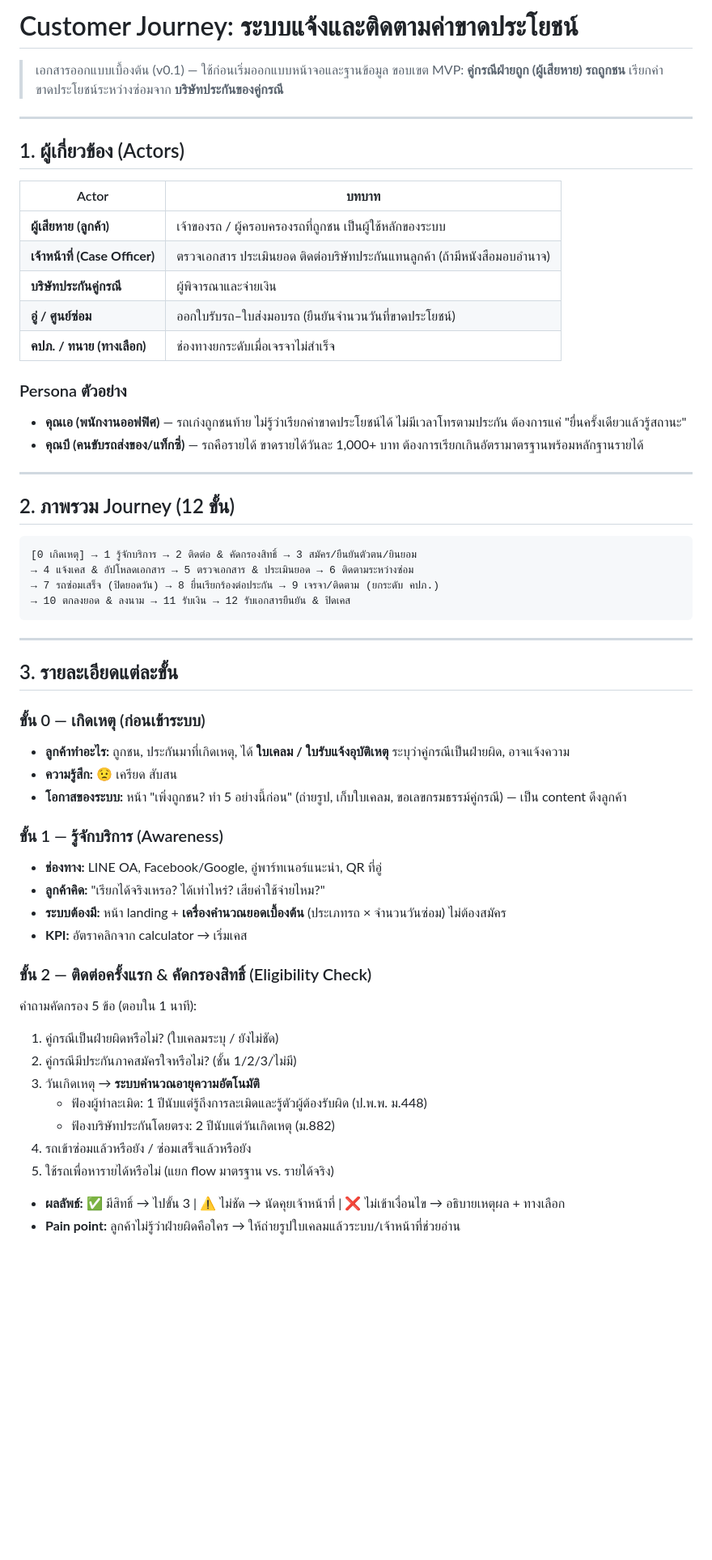
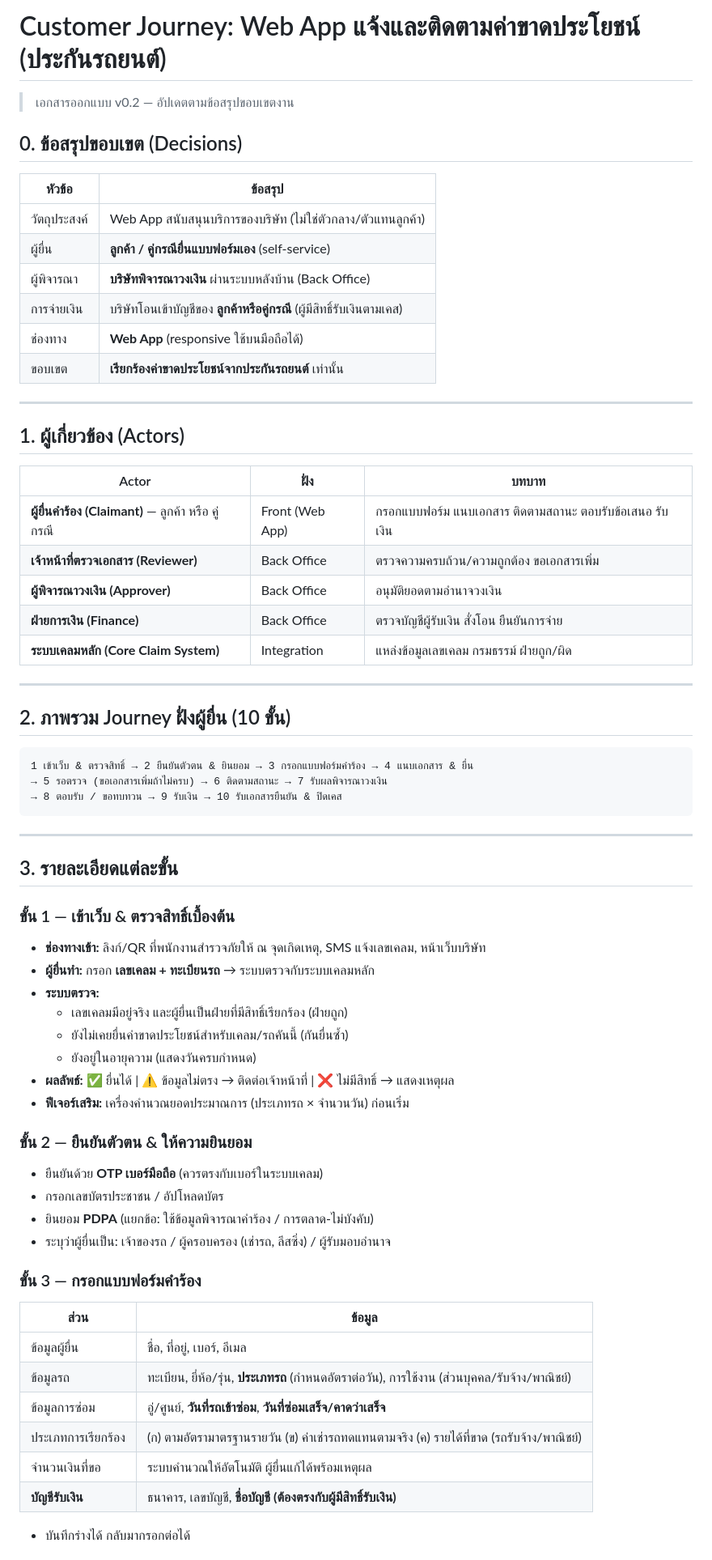
Before and after one commit to narongdechpas-coder/Claude, a Markdown page: docs/customer-journey.md, the part around one of its changes. Shown at 81% size. Rendered like a GitHub page; blank space fills up the shorter version.

````diff
--- a/docs/customer-journey.md
+++ b/docs/customer-journey.md
@@ -1,60 +1,69 @@
-# Customer Journey: ระบบแจ้งและติดตามค่าขาดประโยชน์
+# Customer Journey: Web App แจ้งและติดตามค่าขาดประโยชน์ (ประกันรถยนต์)
 
-> เอกสารออกแบบเบื้องต้น (v0.1) — ใช้ก่อนเริ่มออกแบบหน้าจอและฐานข้อมูล
-> ขอบเขต MVP: **คู่กรณีฝ่ายถูก (ผู้เสียหาย) รถถูกชน** เรียกค่าขาดประโยชน์ระหว่างซ่อมจาก **บริษัทประกันของคู่กรณี**
+> เอกสารออกแบบ v0.2 — อัปเดตตามข้อสรุปขอบเขตงาน
+
+## 0. ข้อสรุปขอบเขต (Decisions)
+
+| หัวข้อ | ข้อสรุป |
+|---|---|
+| วัตถุประสงค์ | Web App สนับสนุนบริการของบริษัท (ไม่ใช่ตัวกลาง/ตัวแทนลูกค้า) |
+| ผู้ยื่น | **ลูกค้า / คู่กรณียื่นแบบฟอร์มเอง** (self-service) |
+| ผู้พิจารณา | **บริษัทพิจารณาวงเงิน** ผ่านระบบหลังบ้าน (Back Office) |
+| การจ่ายเงิน | บริษัทโอนเข้าบัญชีของ **ลูกค้าหรือคู่กรณี** (ผู้มีสิทธิ์รับเงินตามเคส) |
+| ช่องทาง | **Web App** (responsive ใช้บนมือถือได้) |
+| ขอบเขต | **เรียกร้องค่าขาดประโยชน์จากประกันรถยนต์** เท่านั้น |
 
 ---
 
 ## 1. ผู้เกี่ยวข้อง (Actors)
 
-| Actor | บทบาท |
-|---|---|
-| **ผู้เสียหาย (ลูกค้า)** | เจ้าของรถ / ผู้ครอบครองรถที่ถูกชน เป็นผู้ใช้หลักของระบบ |
-| **เจ้าหน้าที่ (Case Officer)** | ตรวจเอกสาร ประเมินยอด ติดต่อบริษัทประกันแทนลูกค้า (ถ้ามีหนังสือมอบอำนาจ) |
-| **บริษัทประกันคู่กรณี** | ผู้พิจารณาและจ่ายเงิน |
-| **อู่ / ศูนย์ซ่อม** | ออกใบรับรถ–ใบส่งมอบรถ (ยืนยันจำนวนวันที่ขาดประโยชน์) |
-| **คปภ. / ทนาย (ทางเลือก)** | ช่องทางยกระดับเมื่อเจรจาไม่สำเร็จ |
-
-### Persona ตัวอย่าง
-- **คุณเอ (พนักงานออฟฟิศ)** — รถเก๋งถูกชนท้าย ไม่รู้ว่าเรียกค่าขาดประโยชน์ได้ ไม่มีเวลาโทรตามประกัน ต้องการแค่ "ยื่นครั้งเดียวแล้วรู้สถานะ"
-- **คุณบี (คนขับรถส่งของ/แท็กซี่)** — รถคือรายได้ ขาดรายได้วันละ 1,000+ บาท ต้องการเรียกเกินอัตรามาตรฐานพร้อมหลักฐานรายได้
+| Actor | ฝั่ง | บทบาท |
+|---|---|---|
+| **ผู้ยื่นคำร้อง (Claimant)** — ลูกค้า หรือ คู่กรณี | Front (Web App) | กรอกแบบฟอร์ม แนบเอกสาร ติดตามสถานะ ตอบรับข้อเสนอ รับเงิน |
+| **เจ้าหน้าที่ตรวจเอกสาร (Reviewer)** | Back Office | ตรวจความครบถ้วน/ความถูกต้อง ขอเอกสารเพิ่ม |
+| **ผู้พิจารณาวงเงิน (Approver)** | Back Office | อนุมัติยอดตามอำนาจวงเงิน |
+| **ฝ่ายการเงิน (Finance)** | Back Office | ตรวจบัญชีผู้รับเงิน สั่งโอน ยืนยันการจ่าย |
+| **ระบบเคลมหลัก (Core Claim System)** | Integration | แหล่งข้อมูลเลขเคลม กรมธรรม์ ฝ่ายถูก/ผิด |
 
 ---
 
-## 2. ภาพรวม Journey (12 ขั้น)
+## 2. ภาพรวม Journey ฝั่งผู้ยื่น (10 ขั้น)
 
 ```
-[0 เกิดเหตุ] → 1 รู้จักบริการ → 2 ติดต่อ & คัดกรองสิทธิ์ → 3 สมัคร/ยืนยันตัวตน/ยินยอม
-→ 4 แจ้งเคส & อัปโหลดเอกสาร → 5 ตรวจเอกสาร & ประเมินยอด → 6 ติดตามระหว่างซ่อม
-→ 7 รถซ่อมเสร็จ (ปิดยอดวัน) → 8 ยื่นเรียกร้องต่อประกัน → 9 เจรจา/ติดตาม (ยกระดับ คปภ.)
-→ 10 ตกลงยอด & ลงนาม → 11 รับเงิน → 12 รับเอกสารยืนยัน & ปิดเคส
+1 เข้าเว็บ & ตรวจสิทธิ์ → 2 ยืนยันตัวตน & ยินยอม → 3 กรอกแบบฟอร์มคำร้อง → 4 แนบเอกสาร & ยื่น
+→ 5 รอตรวจ (ขอเอกสารเพิ่มถ้าไม่ครบ) → 6 ติดตามสถานะ → 7 รับผลพิจารณาวงเงิน
+→ 8 ตอบรับ / ขอทบทวน → 9 รับเงิน → 10 รับเอกสารยืนยัน & ปิดเคส
 ```
 
 ---
 
 ## 3. รายละเอียดแต่ละขั้น
 
-### ขั้น 0 — เกิดเหตุ (ก่อนเข้าระบบ)
-- **ลูกค้าทำอะไร:** ถูกชน, ประกันมาที่เกิดเหตุ, ได้ **ใบเคลม / ใบรับแจ้งอุบัติเหตุ** ระบุว่าคู่กรณีเป็นฝ่ายผิด, อาจแจ้งความ
-- **ความรู้สึก:** 😟 เครียด สับสน
-- **โอกาสของระบบ:** หน้า "เพิ่งถูกชน? ทำ 5 อย่างนี้ก่อน" (ถ่ายรูป, เก็บใบเคลม, ขอเลขกรมธรรม์คู่กรณี) — เป็น content ดึงลูกค้า
+### ขั้น 1 — เข้าเว็บ & ตรวจสิทธิ์เบื้องต้น
+- **ช่องทางเข้า:** ลิงก์/QR ที่พนักงานสำรวจภัยให้ ณ จุดเกิดเหตุ, SMS แจ้งเลขเคลม, หน้าเว็บบริษัท
+- **ผู้ยื่นทำ:** กรอก **เลขเคลม + ทะเบียนรถ** → ระบบตรวจกับระบบเคลมหลัก
+- **ระบบตรวจ:**
+  - เลขเคลมมีอยู่จริง และผู้ยื่นเป็นฝ่ายที่มีสิทธิ์เรียกร้อง (ฝ่ายถูก)
+  - ยังไม่เคยยื่นค่าขาดประโยชน์สำหรับเคลม/รถคันนี้ (กันยื่นซ้ำ)
+  - ยังอยู่ในอายุความ (แสดงวันครบกำหนด)
+- **ผลลัพธ์:** ✅ ยื่นได้ | ⚠️ ข้อมูลไม่ตรง → ติดต่อเจ้าหน้าที่ | ❌ ไม่มีสิทธิ์ → แสดงเหตุผล
+- **ฟีเจอร์เสริม:** เครื่องคำนวณยอดประมาณการ (ประเภทรถ × จำนวนวัน) ก่อนเริ่ม
 
-### ขั้น 1 — รู้จักบริการ (Awareness)
-- **ช่องทาง:** LINE OA, Facebook/Google, อู่พาร์ทเนอร์แนะนำ, QR ที่อู่
-- **ลูกค้าคิด:** "เรียกได้จริงเหรอ? ได้เท่าไหร่? เสียค่าใช้จ่ายไหม?"
-- **ระบบต้องมี:** หน้า landing + **เครื่องคำนวณยอดเบื้องต้น** (ประเภทรถ × จำนวนวันซ่อม) ไม่ต้องสมัคร
-- **KPI:** อัตราคลิกจาก calculator → เริ่มเคส
+### ขั้น 2 — ยืนยันตัวตน & ให้ความยินยอม
+- ยืนยันด้วย **OTP เบอร์มือถือ** (ควรตรงกับเบอร์ในระบบเคลม)
+- กรอกเลขบัตรประชาชน / อัปโหลดบัตร
+- ยินยอม **PDPA** (แยกข้อ: ใช้ข้อมูลพิจารณาคำร้อง / การตลาด-ไม่บังคับ)
+- ระบุว่าผู้ยื่นเป็น: เจ้าของรถ / ผู้ครอบครอง (เช่ารถ, ลีสซิ่ง) / ผู้รับมอบอำนาจ
 
-### ขั้น 2 — ติดต่อครั้งแรก & คัดกรองสิทธิ์ (Eligibility Check)
-คำถามคัดกรอง 5 ข้อ (ตอบใน 1 นาที):
-1. คู่กรณีเป็นฝ่ายผิดหรือไม่? (ใบเคลมระบุ / ยังไม่ชัด)
-2. คู่กรณีมีประกันภาคสมัครใจหรือไม่? (ชั้น 1/2/3/ไม่มี)
-3. วันเกิดเหตุ → **ระบบคำนวณอายุความอัตโนมัติ**
-   - ฟ้องผู้ทำละเมิด: 1 ปีนับแต่รู้ถึงการละเมิดและรู้ตัวผู้ต้องรับผิด (ป.พ.พ. ม.448)
-   - ฟ้องบริษัทประกันโดยตรง: 2 ปีนับแต่วันเกิดเหตุ (ม.882)
-4. รถเข้าซ่อมแล้วหรือยัง / ซ่อมเสร็จแล้วหรือยัง
-5. ใช้รถเพื่อหารายได้หรือไม่ (แยก flow มาตรฐาน vs. รายได้จริง)
+### ขั้น 3 — กรอกแบบฟอร์มคำร้อง
+| ส่วน | ข้อมูล |
+|---|---|
+| ข้อมูลผู้ยื่น | ชื่อ, ที่อยู่, เบอร์, อีเมล |
+| ข้อมูลรถ | ทะเบียน, ยี่ห้อ/รุ่น, **ประเภทรถ** (กำหนดอัตราต่อวัน), การใช้งาน (ส่วนบุคคล/รับจ้าง/พาณิชย์) |
+| ข้อมูลการซ่อม | อู่/ศูนย์, **วันที่รถเข้าซ่อม**, **วันที่ซ่อมเสร็จ/คาดว่าเสร็จ** |
+| ประเภทการเรียกร้อง | (ก) ตามอัตรามาตรฐานรายวัน (ข) ค่าเช่ารถทดแทนตามจริง (ค) รายได้ที่ขาด (รถรับจ้าง/พาณิชย์) |
+| จำนวนเงินที่ขอ | ระบบคำนวณให้อัตโนมัติ ผู้ยื่นแก้ได้พร้อมเหตุผล |
+| **บัญชีรับเงิน** | ธนาคาร, เลขบัญชี, **ชื่อบัญชี (ต้องตรงกับผู้มีสิทธิ์รับเงิน)** |
 
-- **ผลลัพธ์:** ✅ มีสิทธิ์ → ไปขั้น 3 | ⚠️ ไม่ชัด → นัดคุยเจ้าหน้าที่ | ❌ ไม่เข้าเงื่อนไข → อธิบายเหตุผล + ทางเลือก
-- **Pain point:** ลูกค้าไม่รู้ว่าฝ่ายผิดคือใคร → ให้ถ่ายรูปใบเคลมแล้วระบบ/เจ้าหน้าที่ช่วยอ่าน
+- บันทึกร่างได้ กลับมากรอกต่อได้
 
````
Also changed, not shown: other parts of docs/customer-journey.md (+104 -121 lines).
